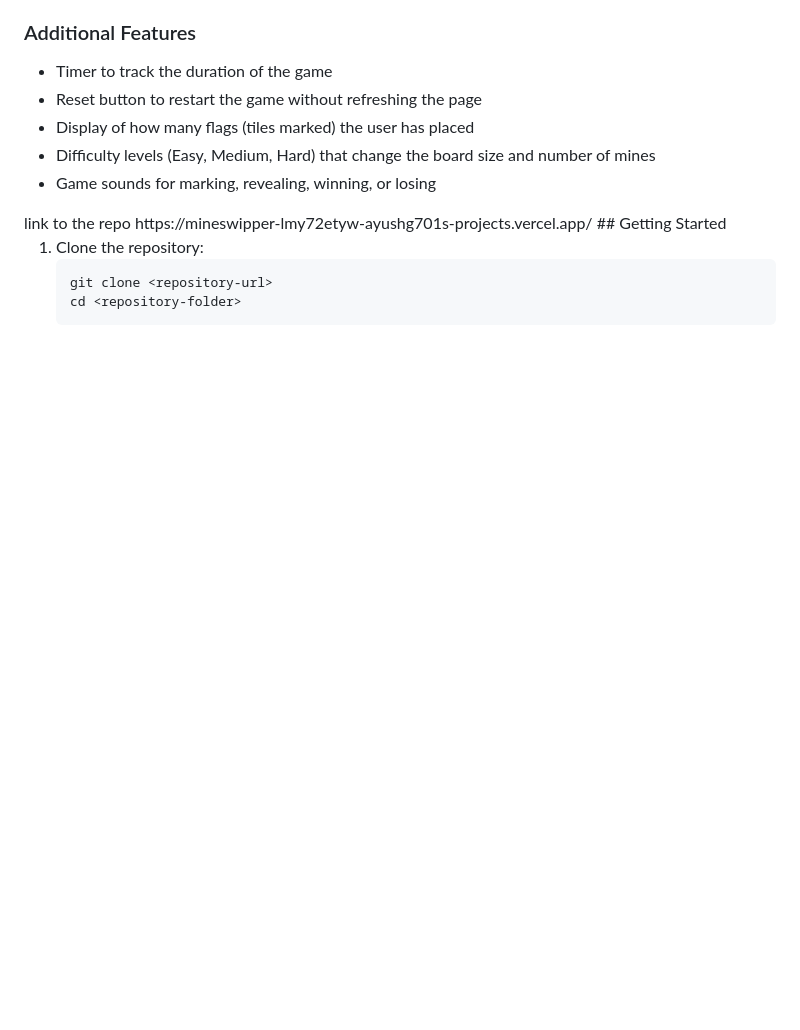
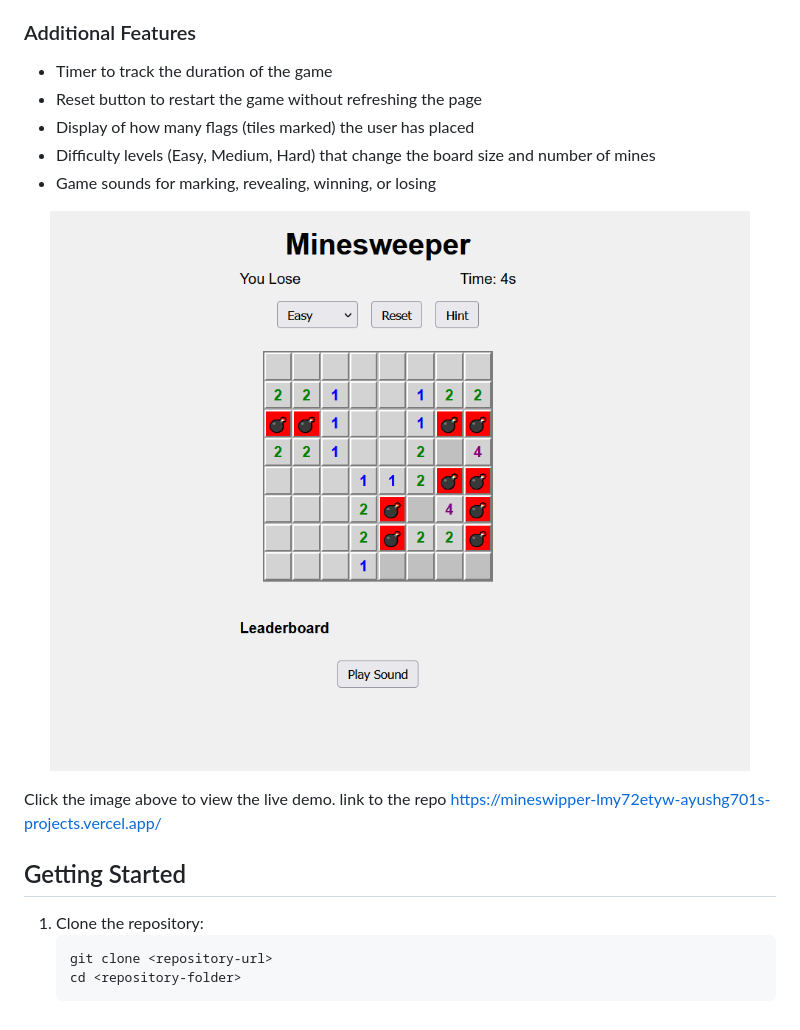
Before and after one commit to AyushG701/JS-mini-Projects, a Markdown page: minesweeper/Readme.md, the part around the change. Rendered like a GitHub page; pictures changed too: minesweeper/image.png (added); blank space fills up the shorter version.

Commit message:
readme edit in the minesweeper project

```diff
--- a/minesweeper/Readme.md
+++ b/minesweeper/Readme.md
@@ -25,7 +25,15 @@ A simple Minesweeper game built with JavaScript. The game allows users to uncove
   <li><input type="checkbox" checked disabled> Difficulty levels (Easy, Medium, Hard) that change the board size and number of mines</li>
   <li><input type="checkbox" checked disabled> Game sounds for marking, revealing, winning, or losing</li>
 </ul>
- link to the repo https://mineswipper-lmy72etyw-ayushg701s-projects.vercel.app/
+<p align="center">
+  <a href="https://mineswipper-lmy72etyw-ayushg701s-projects.vercel.app/">
+    <img src="./image.png" alt="Demo" style="width: 600px; height: auto;">
+  </a>
+</p>
+
+Click the image above to view the live demo.
+link to the repo https://mineswipper-lmy72etyw-ayushg701s-projects.vercel.app/
+
 ## Getting Started
 
 1. Clone the repository:
```
